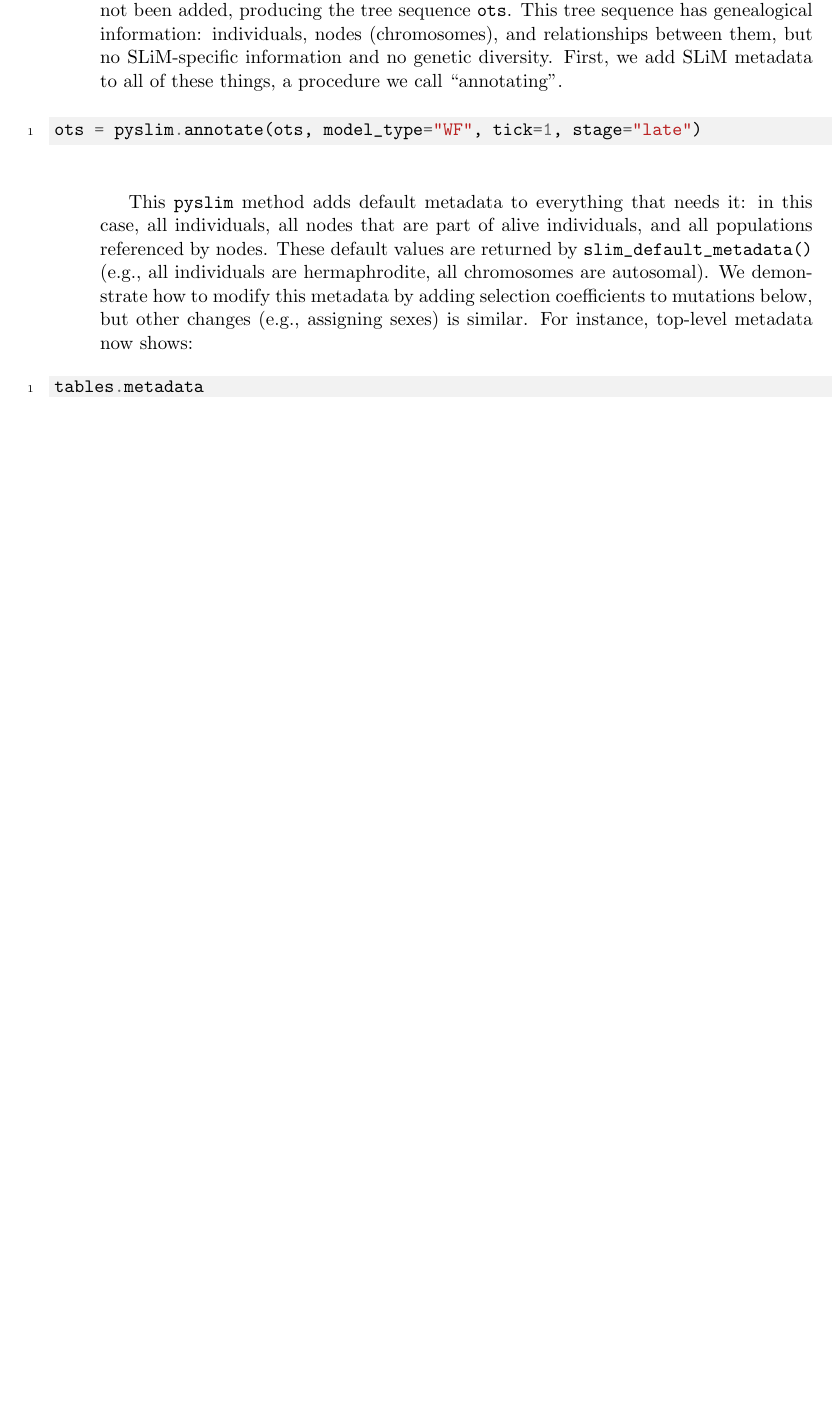
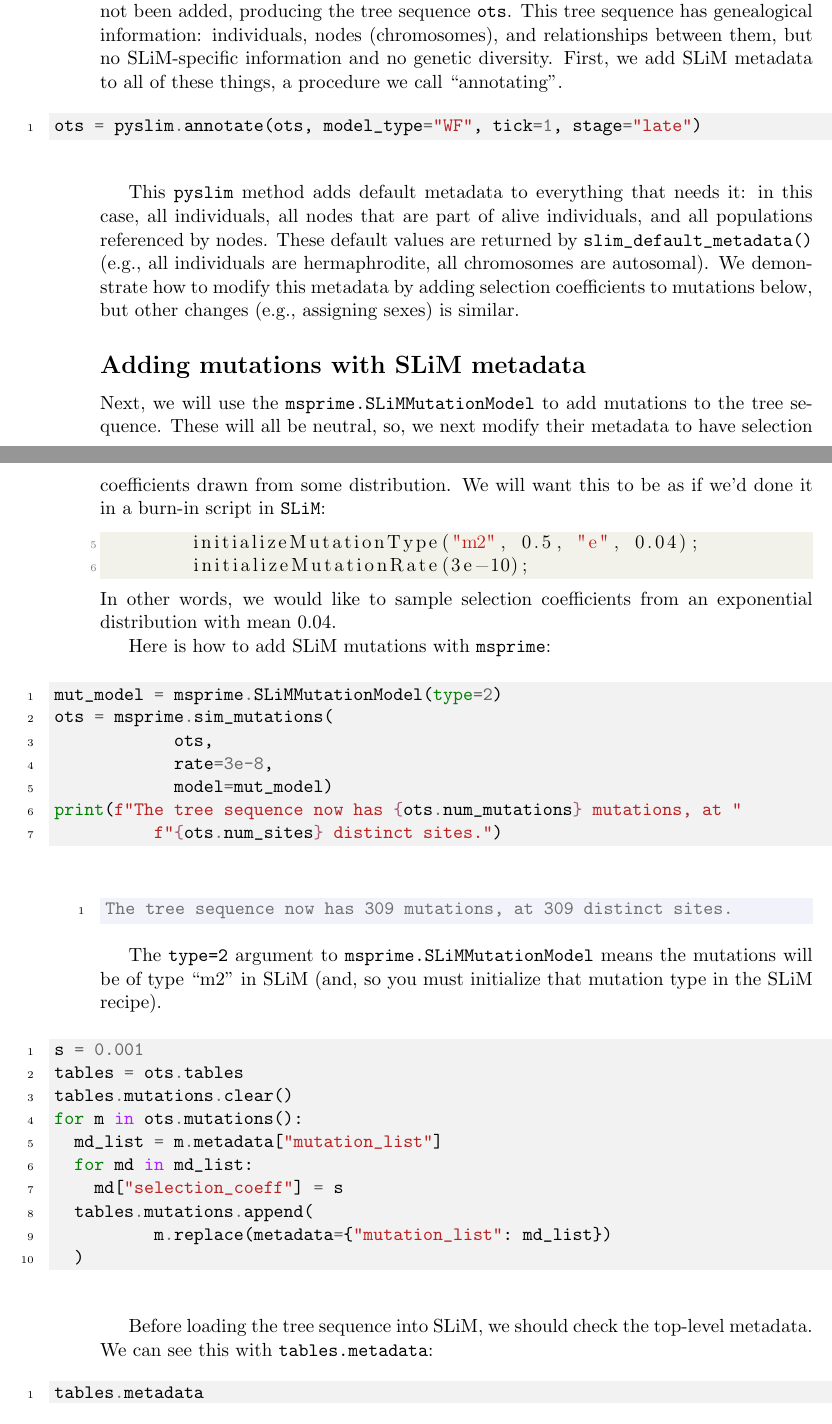
Before and after one commit to petrelharp/pyslim_paper, a LaTeX document (pyslim_chapter.tex): part of page 9 of 19 before the commit and two parts of pages 9 and 10 of 20 after it, the two joined at a grey line, cut so that both start at the same text, the shorter picture padded with empty space. Compiled offline with pdfLaTeX.

Commit message:
tidying up earlier section

```diff
--- a/pyslim_chapter.tex
+++ b/pyslim_chapter.tex
@@ -452,7 +452,63 @@ These default values are returned by \verb|slim_default_metadata()|
 (\eg all individuals are hermaphrodite, all chromosomes are autosomal).
 We demonstrate how to modify this metadata by adding selection coefficients to mutations below,
 but other changes (\eg assigning sexes) is similar.
-For instance, top-level metadata now shows:
+
+
+\subsection*{Adding mutations with SLiM metadata}
+
+Next, we will use the \verb|msprime.SLiMMutationModel| to add mutations to the tree sequence.
+These will all be neutral,
+so, we next modify their metadata to have selection coefficients drawn from some distribution.
+We will want this to be as if we'd done it in a burn-in script in \slim :
+\begin{lstlisting}{language=slim}
+        initializeMutationType("m2", 0.5, "e", 0.04);
+        initializeMutationRate(3e-10);
+\end{lstlisting}
+In other words, we would like to sample selection coefficients
+from an exponential distribution with mean 0.04.
+% (but, of course, this is a coalescent simulation,
+% so the dynamics of the mutations up until this point have been neutral).
+% Note that the dominance coefficient is not stored in the tree sequence:
+% it gets set in the SLiM recipe because it is a property of the mutation type,
+% not of individual mutations, in SLiM.
+
+Here is how to add SLiM mutations with \msprime :
+\begin{listing}[H]
+    \begin{minted}[fontsize=\small, linenos, bgcolor=gray!10]{python}
+mut_model = msprime.SLiMMutationModel(type=2)
+ots = msprime.sim_mutations(
+            ots,
+            rate=3e-8,
+            model=mut_model)
+print(f"The tree sequence now has {ots.num_mutations} mutations, at "
+          f"{ots.num_sites} distinct sites.")
+  \end{minted}
+\end{listing}
+\begin{pycon}
+The tree sequence now has 309 mutations, at 309 distinct sites.
+\end{pycon}
+The \verb|type=2| argument to \verb|msprime.SLiMMutationModel|
+means the mutations will be of type ``m2'' in SLiM
+(and, so you must initialize that mutation type in the SLiM recipe).
+
+\begin{listing}[H]
+    \begin{minted}[fontsize=\small, linenos, bgcolor=gray!10]{python}
+s = 0.001
+tables = ots.tables
+tables.mutations.clear()
+for m in ots.mutations():
+  md_list = m.metadata["mutation_list"]
+  for md in md_list:
+    md["selection_coeff"] = s
+  tables.mutations.append(
+          m.replace(metadata={"mutation_list": md_list})
+  )
+  \end{minted}
+\end{listing}
+
+Before loading the tree sequence into SLiM,
+we should check the top-level metadata.
+We can see this with \verb|tables.metadata|:
 \begin{listing}[H]
     \begin{minted}[fontsize=\small, linenos, bgcolor=gray!10]{python}
 tables.metadata
```
Also changed, not shown: pyslim_chapter.tex (6 more changed lines).
